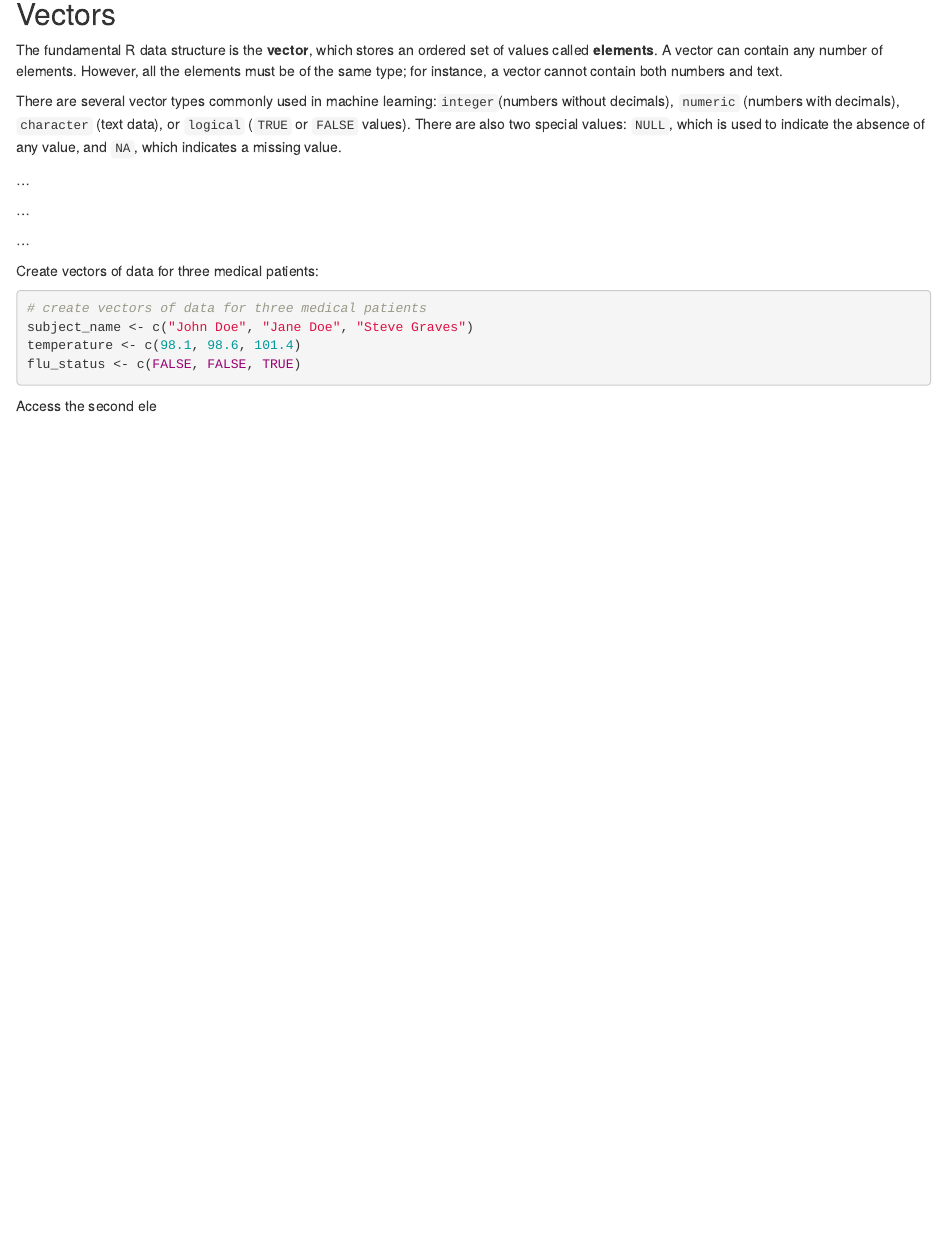
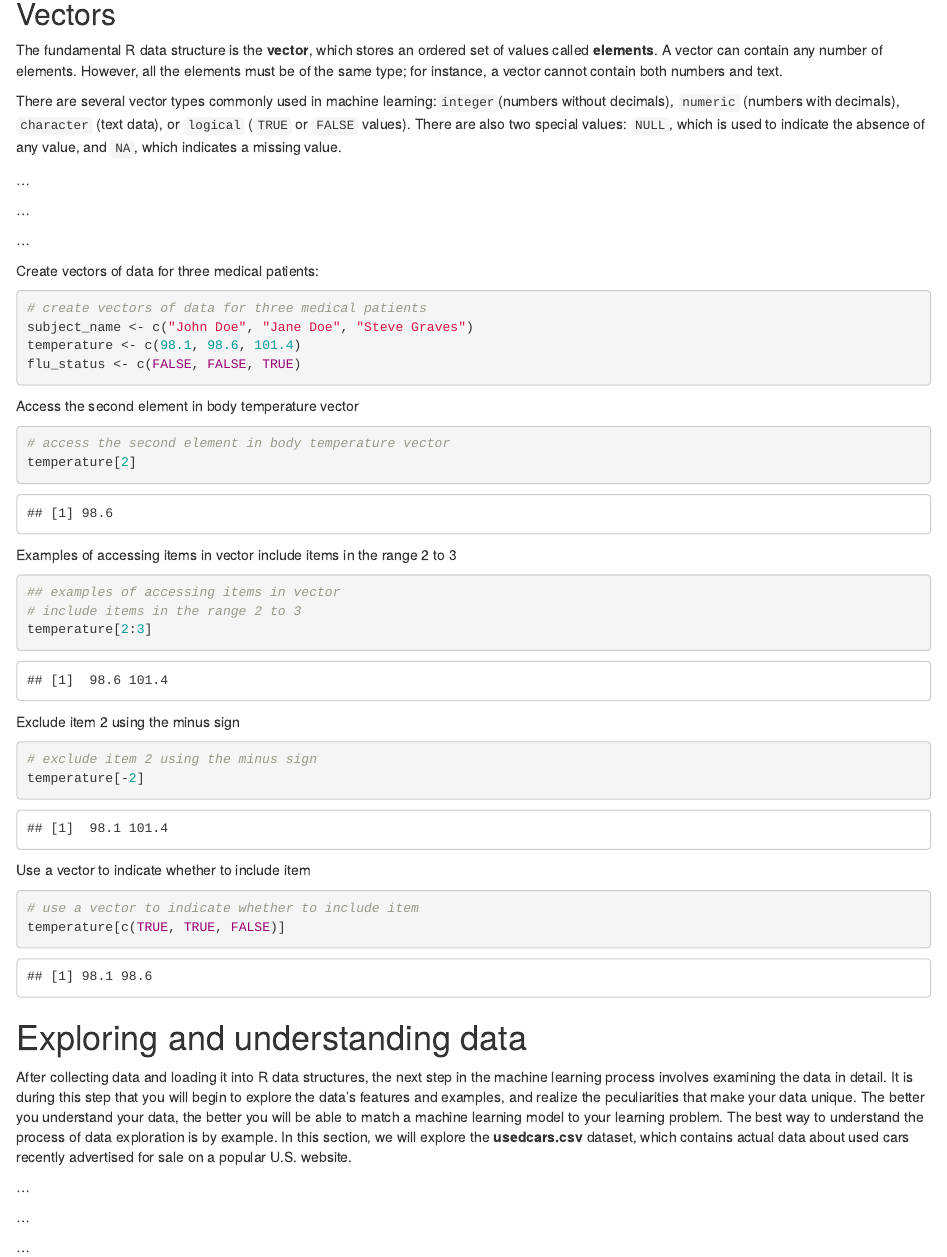
Before and after one commit to lsudupe/ML-with-R, an R Markdown document (InitialFile.Rmd): the page in a window 1100 px wide, from 530 px down. Rendered offline with R 4.5, knitr and Pandoc, with nearby package versions.

Commit message:
actualization

````diff
--- a/InitialFile.Rmd
+++ b/InitialFile.Rmd
@@ -85,5 +84,42 @@ temperature <- c(98.1, 98.6, 101.4)
 flu_status <- c(FALSE, FALSE, TRUE)
 ```
 
+Access the second element in body temperature vector
+```{r}
+# access the second element in body temperature vector
+temperature[2]
+```
+Examples of accessing items in vector include items in the range 2 to 3
+```{r}
+## examples of accessing items in vector
+# include items in the range 2 to 3
+temperature[2:3]
+```
+Exclude item 2 using the minus sign
+```{r}
+# exclude item 2 using the minus sign
+temperature[-2]
+```
+Use a vector to indicate whether to include item
+```{r}
+# use a vector to indicate whether to include item
+temperature[c(TRUE, TRUE, FALSE)]
+```
 
-Access the second ele
+# Exploring and understanding data
+
+After collecting data and loading it into R data structures, the next step in
+the machine learning process involves examining the data in detail. It is during
+this step that you will begin to explore the data’s features and examples, and
+realize the peculiarities that make your data unique. The better you understand
+your data, the better you will be able to match a machine learning model to your
+learning problem. The best way to understand the process of data exploration is
+by example. In this section, we will explore the **usedcars.csv** dataset, which
+contains actual data about used cars recently advertised for sale on a popular
+U.S. website.
+
+...
+
+...
+
+...
````
Also changed, not shown: InitialFile.Rmd (1 more changed lines).
